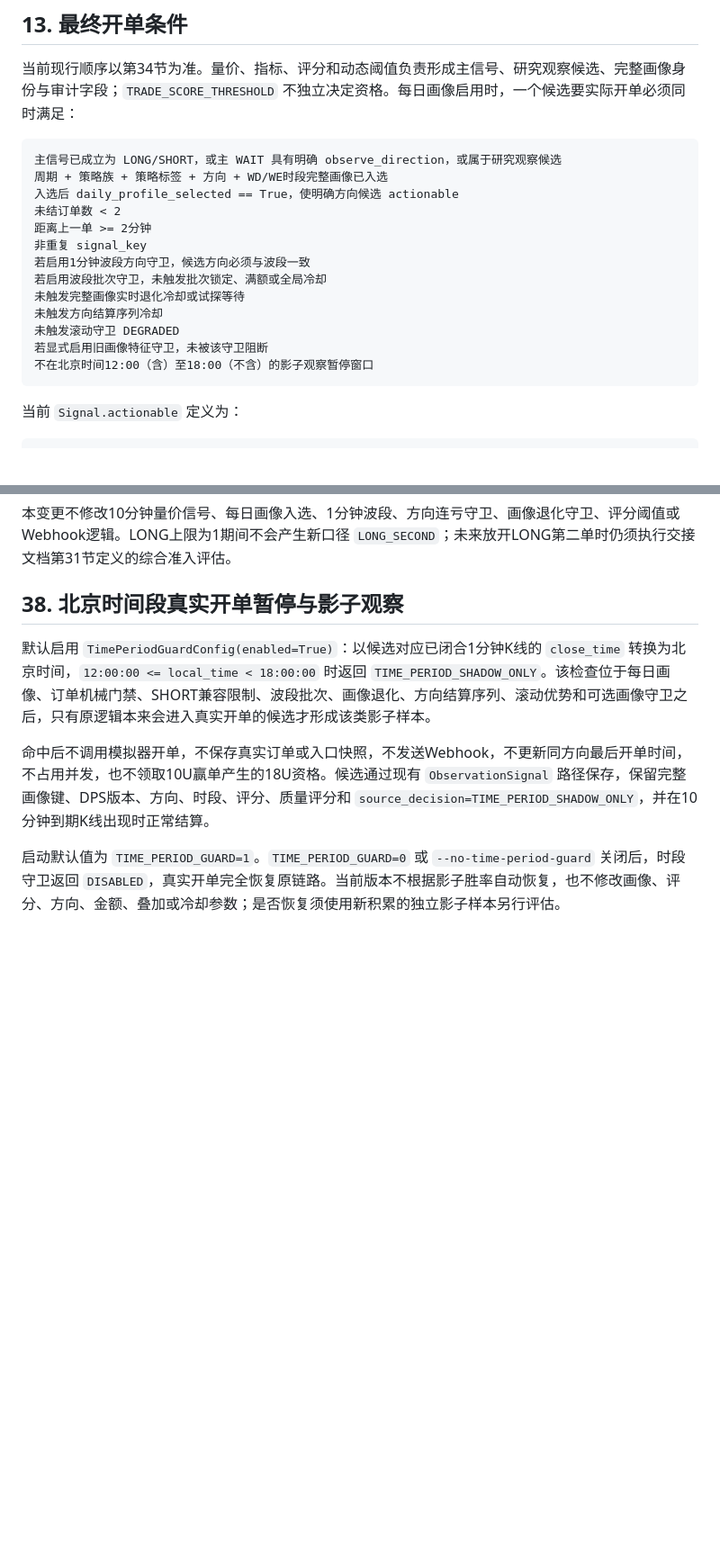
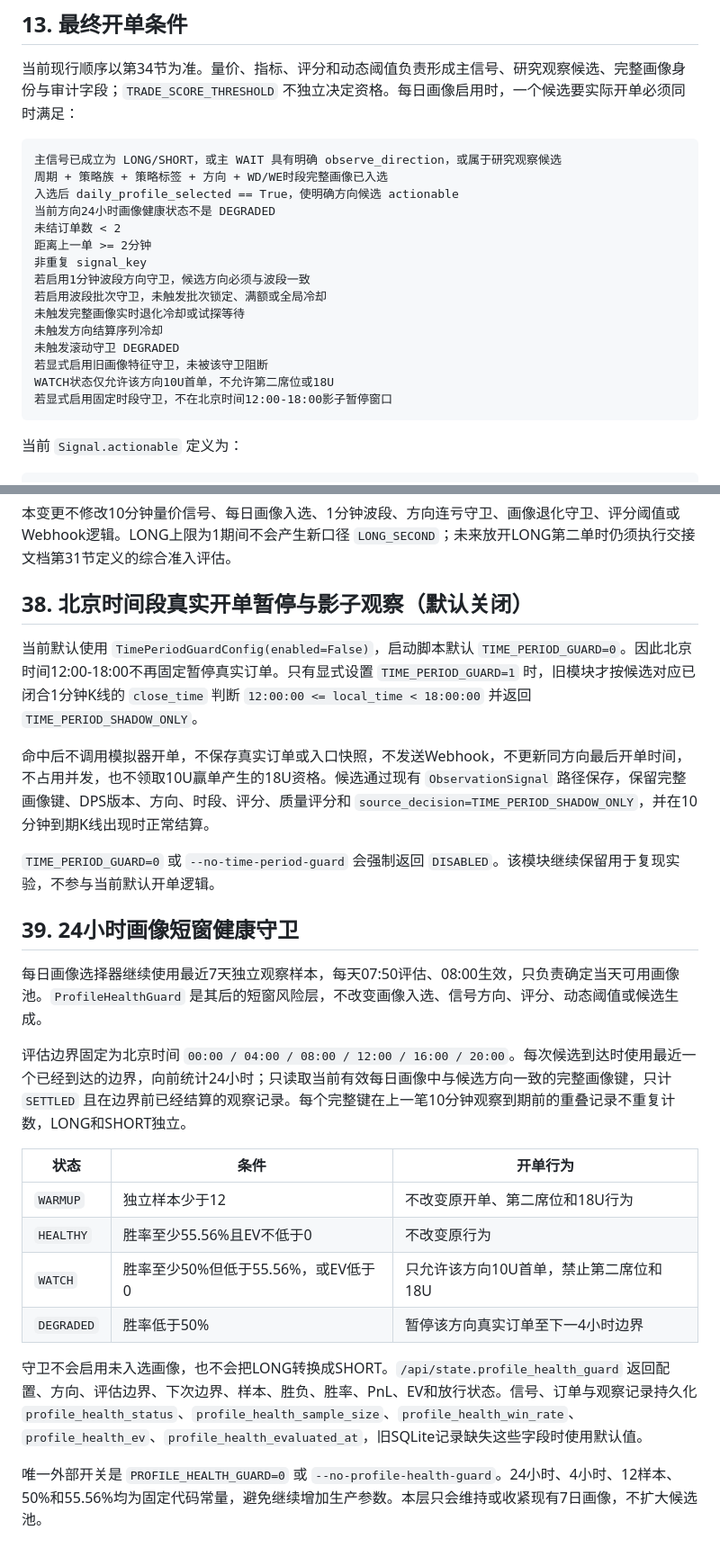
Before and after one commit to PengYong-92/minute-strategy, a Markdown page: docs/current-strategy.md, 2 parts joined by grey strips. Shown at 90% size. GitHub-like rendering; blank space fills up the shorter version.

````diff
--- a/docs/current-strategy.md
+++ b/docs/current-strategy.md
@@ -908,6 +909,7 @@ GREED_RISING + LONG: +2
 主信号已成立为 LONG/SHORT，或主 WAIT 具有明确 observe_direction，或属于研究观察候选
 周期 + 策略族 + 策略标签 + 方向 + WD/WE时段完整画像已入选
 入选后 daily_profile_selected == True，使明确方向候选 actionable
+当前方向24小时画像健康状态不是 DEGRADED
 未结订单数 < 2
 距离上一单 >= 2分钟
 非重复 signal_key
@@ -917,7 +919,8 @@ GREED_RISING + LONG: +2
 未触发方向结算序列冷却
 未触发滚动守卫 DEGRADED
 若显式启用旧画像特征守卫，未被该守卫阻断
-不在北京时间12:00（含）至18:00（不含）的影子观察暂停窗口
+WATCH状态仅允许该方向10U首单，不允许第二席位或18U
+若显式启用固定时段守卫，不在北京时间12:00-18:00影子暂停窗口
 ```
 
 当前 `Signal.actionable` 定义为：
@@ -2137,10 +2144,27 @@ calculated_threshold  原策略计算的动态阈值
 
 本变更不修改10分钟量价信号、每日画像入选、1分钟波段、方向连亏守卫、画像退化守卫、评分阈值或Webhook逻辑。LONG上限为1期间不会产生新口径 `LONG_SECOND`；未来放开LONG第二单时仍须执行交接文档第31节定义的综合准入评估。
 
-## 38. 北京时间段真实开单暂停与影子观察
-
-默认启用 `TimePeriodGuardConfig(enabled=True)`：以候选对应已闭合1分钟K线的 `close_time` 转换为北京时间，`12:00:00 <= local_time < 18:00:00` 时返回 `TIME_PERIOD_SHADOW_ONLY`。该检查位于每日画像、订单机械门禁、SHORT兼容限制、波段批次、画像退化、方向结算序列、滚动优势和可选画像守卫之后，只有原逻辑本来会进入真实开单的候选才形成该类影子样本。
+## 38. 北京时间段真实开单暂停与影子观察（默认关闭）
+
+当前默认使用 `TimePeriodGuardConfig(enabled=False)`，启动脚本默认 `TIME_PERIOD_GUARD=0`。因此北京时间12:00-18:00不再固定暂停真实订单。只有显式设置 `TIME_PERIOD_GUARD=1` 时，旧模块才按候选对应已闭合1分钟K线的 `close_time` 判断 `12:00:00 <= local_time < 18:00:00` 并返回 `TIME_PERIOD_SHADOW_ONLY`。
 
 命中后不调用模拟器开单，不保存真实订单或入口快照，不发送Webhook，不更新同方向最后开单时间，不占用并发，也不领取10U赢单产生的18U资格。候选通过现有 `ObservationSignal` 路径保存，保留完整画像键、DPS版本、方向、时段、评分、质量评分和 `source_decision=TIME_PERIOD_SHADOW_ONLY`，并在10分钟到期K线出现时正常结算。
 
-启动默认值为 `TIME_PERIOD_GUARD=1`。`TIME_PERIOD_GUARD=0` 或 `--no-time-period-guard` 关闭后，时段守卫返回 `DISABLED`，真实开单完全恢复原链路。当前版本不根据影子胜率自动恢复，也不修改画像、评分、方向、金额、叠加或冷却参数；是否恢复须使用新积累的独立影子样本另行评估。
+`TIME_PERIOD_GUARD=0` 或 `--no-time-period-guard` 会强制返回 `DISABLED`。该模块继续保留用于复现实验，不参与当前默认开单逻辑。
+
+## 39. 24小时画像短窗健康守卫
+
+每日画像选择器继续使用最近7天独立观察样本，每天07:50评估、08:00生效，只负责确定当天可用画像池。`ProfileHealthGuard` 是其后的短窗风险层，不改变画像入选、信号方向、评分、动态阈值或候选生成。
+
+评估边界固定为北京时间 `00:00 / 04:00 / 08:00 / 12:00 / 16:00 / 20:00`。每次候选到达时使用最近一个已经到达的边界，向前统计24小时；只读取当前有效每日画像中与候选方向一致的完整画像键，只计 `SETTLED` 且在边界前已经结算的观察记录。每个完整键在上一笔10分钟观察到期前的重叠记录不重复计数，LONG和SHORT独立。
+
+| 状态 | 条件 | 开单行为 |
+|---|---|---|
+| `WARMUP` | 独立样本少于12 | 不改变原开单、第二席位和18U行为 |
+| `HEALTHY` | 胜率至少55.56%且EV不低于0 | 不改变原行为 |
+| `WATCH` | 胜率至少50%但低于55.56%，或EV低于0 | 只允许该方向10U首单，禁止第二席位和18U |
+| `DEGRADED` | 胜率低于50% | 暂停该方向真实订单至下一4小时边界 |
+
+守卫不会启用未入选画像，也不会把LONG转换成SHORT。`/api/state.profile_health_guard` 返回配置、方向、评估边界、下次边界、样本、胜负、胜率、PnL、EV和放行状态。信号、订单与观察记录持久化 `profile_health_status`、`profile_health_sample_size`、`profile_health_win_rate`、`profile_health_ev`、`profile_health_evaluated_at`，旧SQLite记录缺失这些字段时使用默认值。
+
+唯一外部开关是 `PROFILE_HEALTH_GUARD=0` 或 `--no-profile-health-guard`。24小时、4小时、12样本、50%和55.56%均为固定代码常量，避免继续增加生产参数。本层只会维持或收紧现有7日画像，不扩大候选池。
````
Also changed, not shown: other parts of docs/current-strategy.md (+8 -3 lines), README.md (+7 -3 lines), docs/release-handoff.md (+34 -0 lines).
